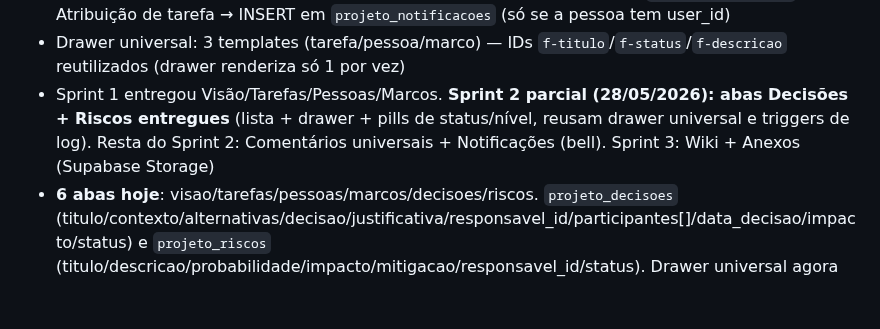
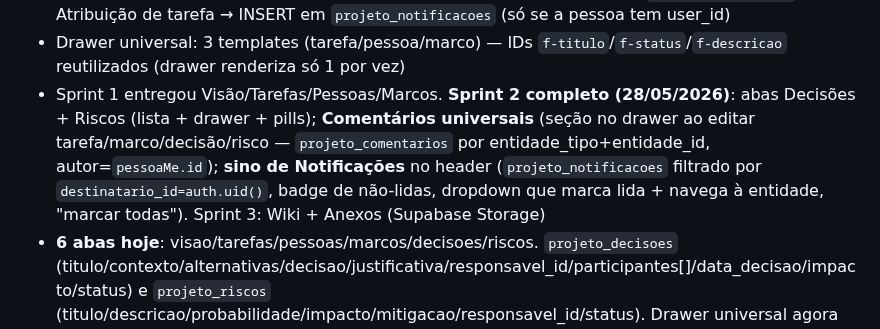
Before and after one commit to leonardofuson/fusion-dash, a Markdown page: CLAUDE.md, the part around the change. GitHub-like rendering; blank space fills up the shorter version.

Commit message:
docs: Sprint 2 completo do dash projetos (comentários + notificações)
Co-Authored-By: Claude Opus 4.7 (1M context) <noreply@anthropic.com>

```diff
--- a/CLAUDE.md
+++ b/CLAUDE.md
@@ -165,7 +165,7 @@ Sistema de PM completo pra Aquisição Facção Paraná + Fábrica SAS (ex-"Fáb
 - `vw_minhas_tarefas` filtra automaticamente por `auth.uid()` via join em `pessoas.user_id` — usar pra aba "Minhas"
 - Triggers SQL: toda mudança em tarefa/decisão/risco/marco vira linha em `projeto_atividades`. Atribuição de tarefa → INSERT em `projeto_notificacoes` (só se a pessoa tem user_id)
 - Drawer universal: 3 templates (tarefa/pessoa/marco) — IDs `f-titulo`/`f-status`/`f-descricao` reutilizados (drawer renderiza só 1 por vez)
-- Sprint 1 entregou Visão/Tarefas/Pessoas/Marcos. **Sprint 2 parcial (28/05/2026): abas Decisões + Riscos entregues** (lista + drawer + pills de status/nível, reusam drawer universal e triggers de log). Resta do Sprint 2: Comentários universais + Notificações (bell). Sprint 3: Wiki + Anexos (Supabase Storage)
+- Sprint 1 entregou Visão/Tarefas/Pessoas/Marcos. **Sprint 2 completo (28/05/2026)**: abas Decisões + Riscos (lista + drawer + pills); **Comentários universais** (seção no drawer ao editar tarefa/marco/decisão/risco — `projeto_comentarios` por entidade_tipo+entidade_id, autor=`pessoaMe.id`); **sino de Notificações** no header (`projeto_notificacoes` filtrado por `destinatario_id=auth.uid()`, badge de não-lidas, dropdown que marca lida + navega à entidade, "marcar todas"). Sprint 3: Wiki + Anexos (Supabase Storage)
 - **6 abas hoje**: visao/tarefas/pessoas/marcos/decisoes/riscos. `projeto_decisoes` (titulo/contexto/alternativas/decisao/justificativa/responsavel_id/participantes[]/data_decisao/impacto/status) e `projeto_riscos` (titulo/descricao/probabilidade/impacto/mitigacao/responsavel_id/status). Drawer universal agora cobre 5 kinds: tarefa/pessoa/marco/decisao/risco (switch em `drawerBodyHTML`/`submitDrawer`/`excluirDrawer`)
 
 **Roadmap completo** em `~/.claude/plans/robust-chasing-parnas.md`.
```
